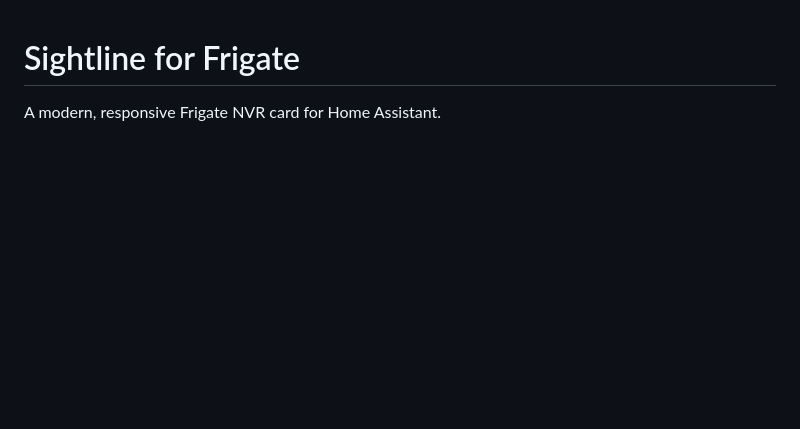
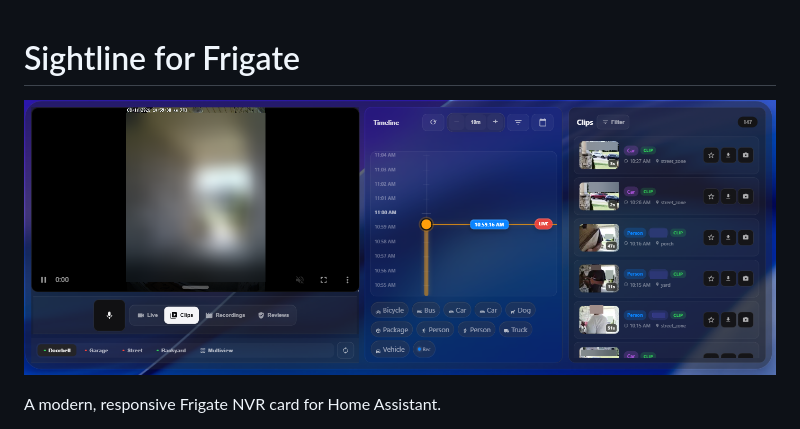
Before and after one commit to Blueion76/sightline-for-frigate, a Markdown page: README.md, the part around the change. Drawn GitHub-style; blank space fills up the shorter version.

Commit message:
Add desktop screenshot to README
Added a screenshot to the README for better visualization.

```diff
--- a/README.md
+++ b/README.md
@@ -1,4 +1,6 @@
 # Sightline for Frigate
+
+![Desktop Screenshot](docs/screenshot_1.png)
 
 A modern, responsive Frigate NVR card for Home Assistant.
 
```
